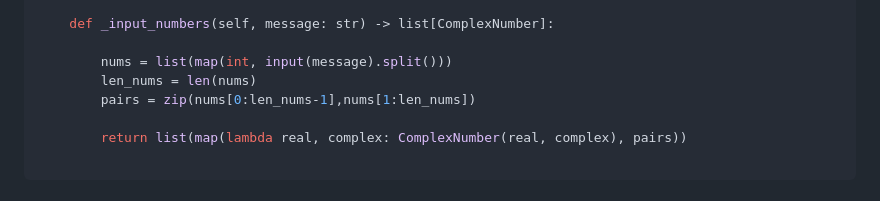
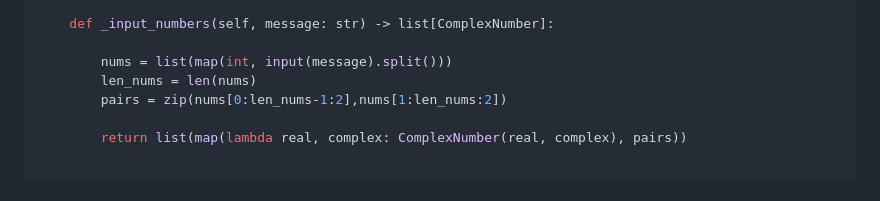
Before and after one commit to metacortex687/lessons, a Markdown page: HardWork/task1.md, the part around one of its changes. Rendered like a GitHub page.

Commit message:
исправил ошибку

```diff
--- a/HardWork/task1.md
+++ b/HardWork/task1.md
@@ -135,7 +136,7 @@ class ComplexCalculator():
 
         nums = list(map(int, input(message).split()))
         len_nums = len(nums)
-        pairs = zip(nums[0:len_nums-1],nums[1:len_nums])
+        pairs = zip(nums[0:len_nums-1:2],nums[1:len_nums:2])
 
         return list(map(lambda real, complex: ComplexNumber(real, complex), pairs))
 
```
Also changed, not shown: other parts of HardWork/task1.md (+1 -0 lines).
